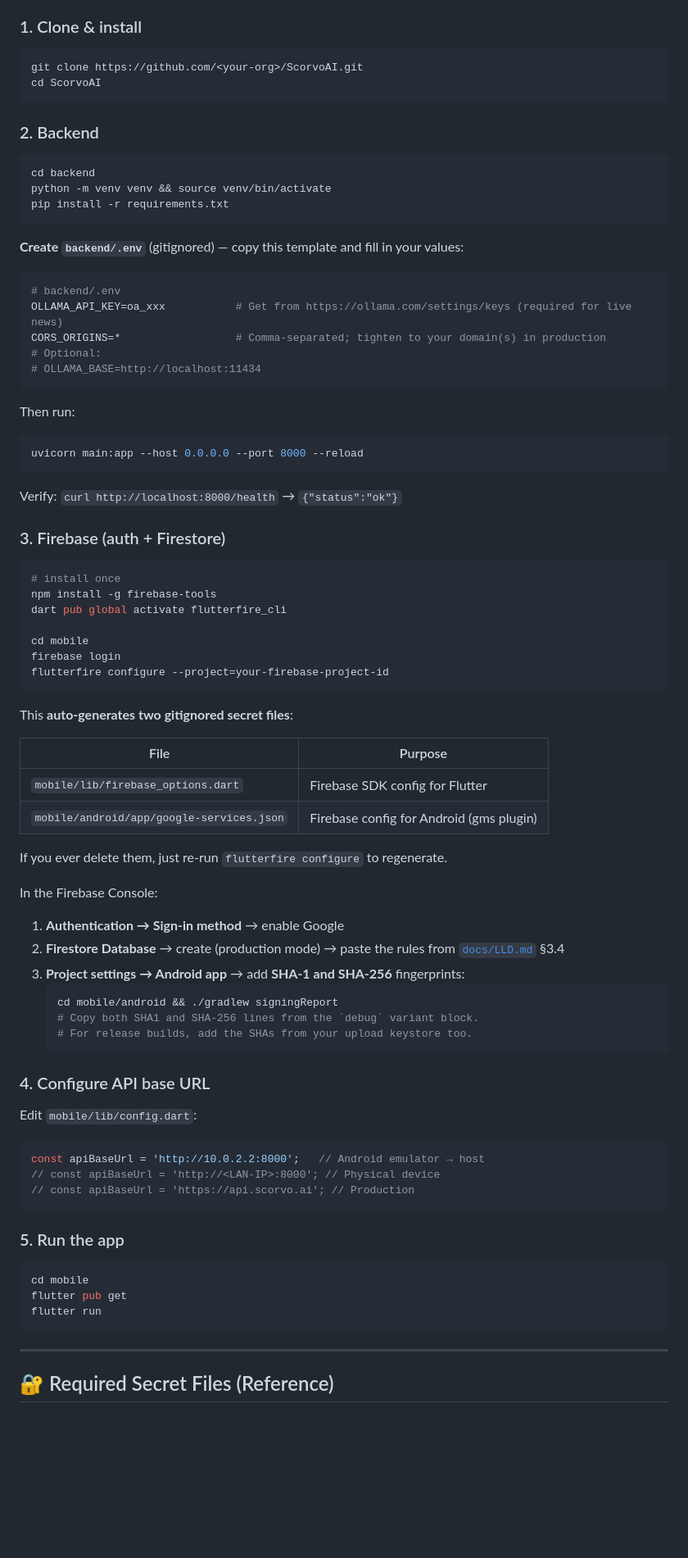
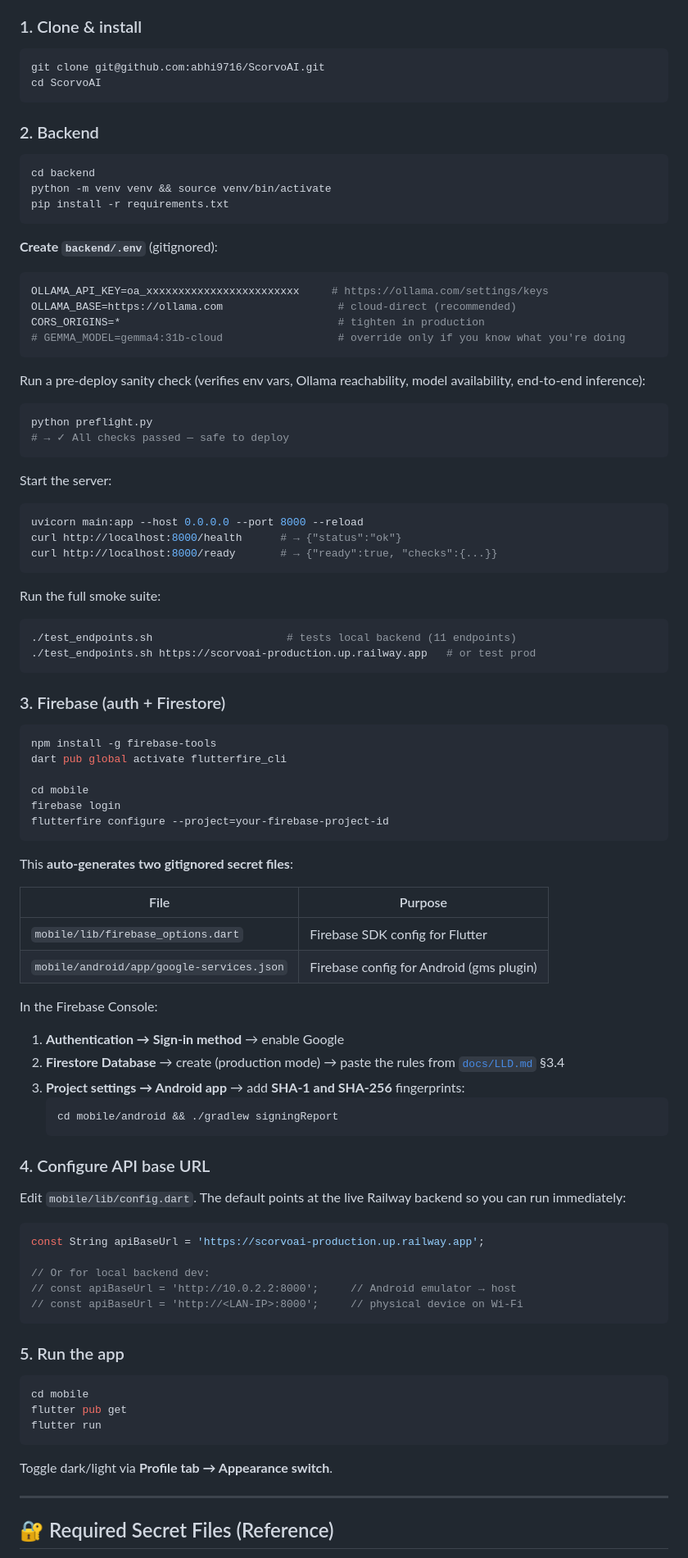
Before and after one commit to abhi9716/ScorvoAI, a Markdown page: README.md, the part around one of its changes. Shown at 82% size. Drawn GitHub-style; blank space fills up the shorter version.

````diff
--- a/README.md
+++ b/README.md
@@ -66,7 +72,7 @@ See [`docs/HLD.md`](docs/HLD.md) for architecture and [`docs/LLD.md`](docs/LLD.m
 ### 1. Clone & install
 
 ```bash
-git clone https://github.com/<your-org>/ScorvoAI.git
+git clone git@github.com:abhi9716/ScorvoAI.git
 cd ScorvoAI
 ```
 
@@ -78,28 +84,40 @@ python -m venv venv && source venv/bin/activate
 pip install -r requirements.txt
 ```
 
-**Create `backend/.env`** (gitignored) — copy this template and fill in your values:
+**Create `backend/.env`** (gitignored):
 
 ```bash
-# backend/.env
-OLLAMA_API_KEY=oa_xxx           # Get from https://ollama.com/settings/keys (required for live news)
-CORS_ORIGINS=*                  # Comma-separated; tighten to your domain(s) in production
-# Optional:
-# OLLAMA_BASE=http://localhost:11434
+OLLAMA_API_KEY=oa_xxxxxxxxxxxxxxxxxxxxxxxx     # https://ollama.com/settings/keys
+OLLAMA_BASE=https://ollama.com                  # cloud-direct (recommended)
+CORS_ORIGINS=*                                  # tighten in production
+# GEMMA_MODEL=gemma4:31b-cloud                  # override only if you know what you're doing
 ```
 
-Then run:
+Run a pre-deploy sanity check (verifies env vars, Ollama reachability, model availability, end-to-end inference):
+
+```bash
+python preflight.py
+# → ✓ All checks passed — safe to deploy
+```
+
+Start the server:
 
 ```bash
 uvicorn main:app --host 0.0.0.0 --port 8000 --reload
+curl http://localhost:8000/health      # → {"status":"ok"}
+curl http://localhost:8000/ready       # → {"ready":true, "checks":{...}}
 ```
 
-Verify: `curl http://localhost:8000/health` → `{"status":"ok"}`
+Run the full smoke suite:
+
+```bash
+./test_endpoints.sh                     # tests local backend (11 endpoints)
+./test_endpoints.sh https://scorvoai-production.up.railway.app   # or test prod
+```
 
 ### 3. Firebase (auth + Firestore)
 
 ```bash
-# install once
 npm install -g firebase-tools
 dart pub global activate flutterfire_cli
 
@@ -115,26 +133,24 @@ This **auto-generates two gitignored secret files**:
 | `mobile/lib/firebase_options.dart`              | Firebase SDK config for Flutter          |
 | `mobile/android/app/google-services.json`       | Firebase config for Android (gms plugin) |
 
-If you ever delete them, just re-run `flutterfire configure` to regenerate.
-
 In the Firebase Console:
 1. **Authentication → Sign-in method** → enable Google
 2. **Firestore Database** → create (production mode) → paste the rules from [`docs/LLD.md`](docs/LLD.md) §3.4
 3. **Project settings → Android app** → add **SHA-1 and SHA-256** fingerprints:
    ```bash
    cd mobile/android && ./gradlew signingReport
-   # Copy both SHA1 and SHA-256 lines from the `debug` variant block.
-   # For release builds, add the SHAs from your upload keystore too.
    ```
 
 ### 4. Configure API base URL
 
-Edit `mobile/lib/config.dart`:
+Edit `mobile/lib/config.dart`. The default points at the live Railway backend so you can run immediately:
 
 ```dart
-const apiBaseUrl = 'http://10.0.2.2:8000';   // Android emulator → host
-// const apiBaseUrl = 'http://<LAN-IP>:8000'; // Physical device
-// const apiBaseUrl = 'https://api.scorvo.ai'; // Production
+const String apiBaseUrl = 'https://scorvoai-production.up.railway.app';
+
+// Or for local backend dev:
+// const apiBaseUrl = 'http://10.0.2.2:8000';     // Android emulator → host
+// const apiBaseUrl = 'http://<LAN-IP>:8000';     // physical device on Wi-Fi
 ```
 
 ### 5. Run the app
@@ -145,6 +161,8 @@ flutter pub get
 flutter run
 ```
 
+Toggle dark/light via **Profile tab → Appearance switch**.
+
 ---
 
 ## 🔐 Required Secret Files (Reference)
````
Also changed, not shown: other parts of README.md (+106 -83 lines).
